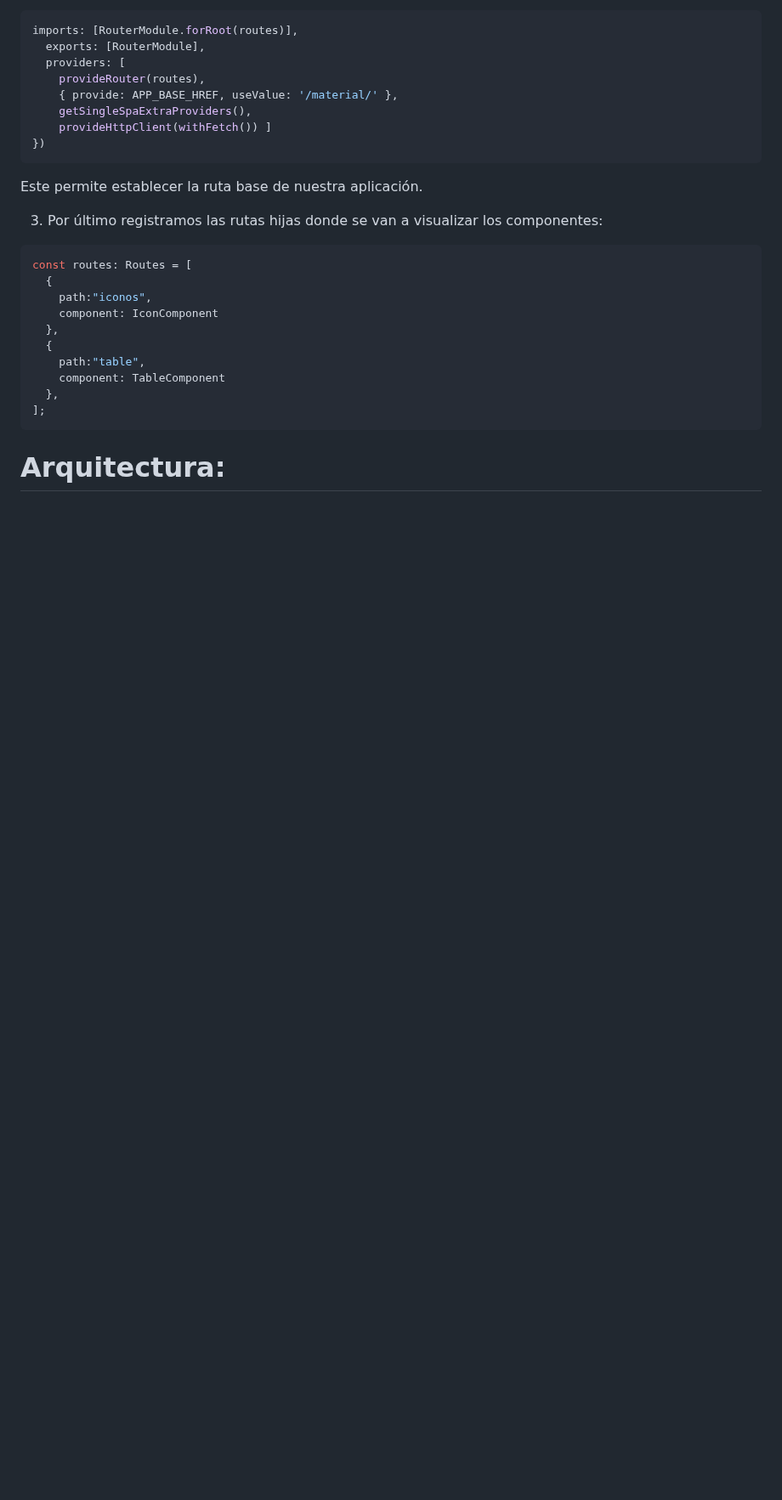
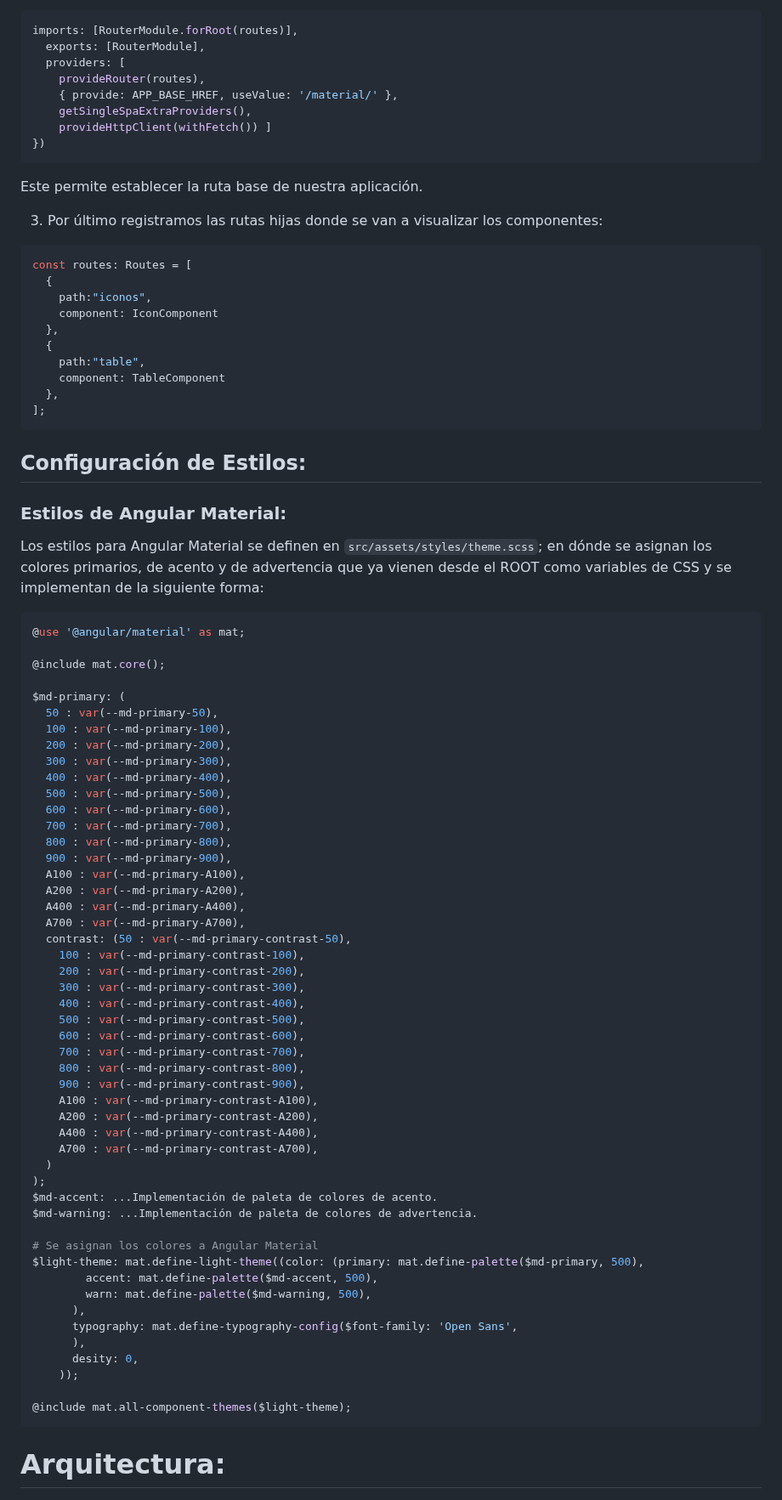
Before and after one commit to udistrital/lineamientos_oas, a Markdown page: single_spa/core.md, the part around the change. Shown at 85% size. GitHub-like rendering; blank space fills up the shorter version.

Commit message:
feat: Colores Angular Material

````diff
--- a/single_spa/core.md
+++ b/single_spa/core.md
@@ -104,6 +104,62 @@ const routes: Routes = [
   },
 ];
 ```
+## Configuración de Estilos:
+
+### Estilos de Angular Material:
+Los estilos para Angular Material se definen en `src/assets/styles/theme.scss`; en dónde se asignan los colores primarios, de acento y de advertencia que ya vienen desde el ROOT como variables de CSS y se implementan de la siguiente forma:
+
+```bash
+@use '@angular/material' as mat;
+
+@include mat.core();
+
+$md-primary: (
+  50 : var(--md-primary-50),
+  100 : var(--md-primary-100),
+  200 : var(--md-primary-200),
+  300 : var(--md-primary-300),
+  400 : var(--md-primary-400),
+  500 : var(--md-primary-500),
+  600 : var(--md-primary-600),
+  700 : var(--md-primary-700),
+  800 : var(--md-primary-800),
+  900 : var(--md-primary-900),
+  A100 : var(--md-primary-A100),
+  A200 : var(--md-primary-A200),
+  A400 : var(--md-primary-A400),
+  A700 : var(--md-primary-A700),
+  contrast: (50 : var(--md-primary-contrast-50),
+    100 : var(--md-primary-contrast-100),
+    200 : var(--md-primary-contrast-200),
+    300 : var(--md-primary-contrast-300),
+    400 : var(--md-primary-contrast-400),
+    500 : var(--md-primary-contrast-500),
+    600 : var(--md-primary-contrast-600),
+    700 : var(--md-primary-contrast-700),
+    800 : var(--md-primary-contrast-800),
+    900 : var(--md-primary-contrast-900),
+    A100 : var(--md-primary-contrast-A100),
+    A200 : var(--md-primary-contrast-A200),
+    A400 : var(--md-primary-contrast-A400),
+    A700 : var(--md-primary-contrast-A700),
+  )
+);
+$md-accent: ...Implementación de paleta de colores de acento.
+$md-warning: ...Implementación de paleta de colores de advertencia.
+
+# Se asignan los colores a Angular Material
+$light-theme: mat.define-light-theme((color: (primary: mat.define-palette($md-primary, 500),
+        accent: mat.define-palette($md-accent, 500),
+        warn: mat.define-palette($md-warning, 500),
+      ),
+      typography: mat.define-typography-config($font-family: 'Open Sans',
+      ),
+      desity: 0,
+    ));
+
+@include mat.all-component-themes($light-theme);
+```
 
 # Arquitectura:
 
````
